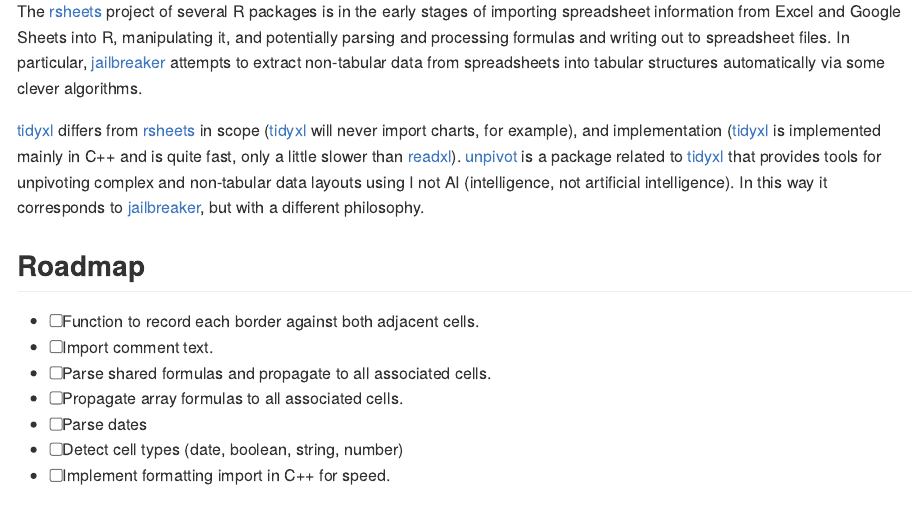
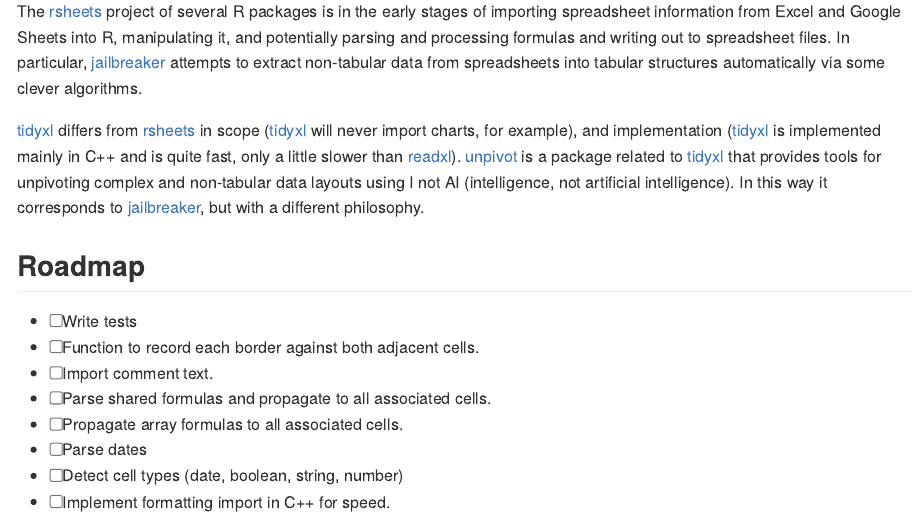
Before and after one commit to nacnudus/tidyxl, an R Markdown document (README.Rmd): the page in a window 1100 px wide, from 3300 px down. The pictures show the output file README.md that the author committed with the source, drawn offline in the style of GitHub.

Commit message:
Add tests to README roadmap

```diff
--- a/README.Rmd
+++ b/README.Rmd
@@ -128,6 +128,7 @@
 
 ## Roadmap
 
+- [ ] Write tests
 - [ ] Function to record each border against both adjacent cells.
 - [ ] Import comment text.
 - [ ] Parse shared formulas and propagate to all associated cells.
```
Also changed, not shown: README.md.
